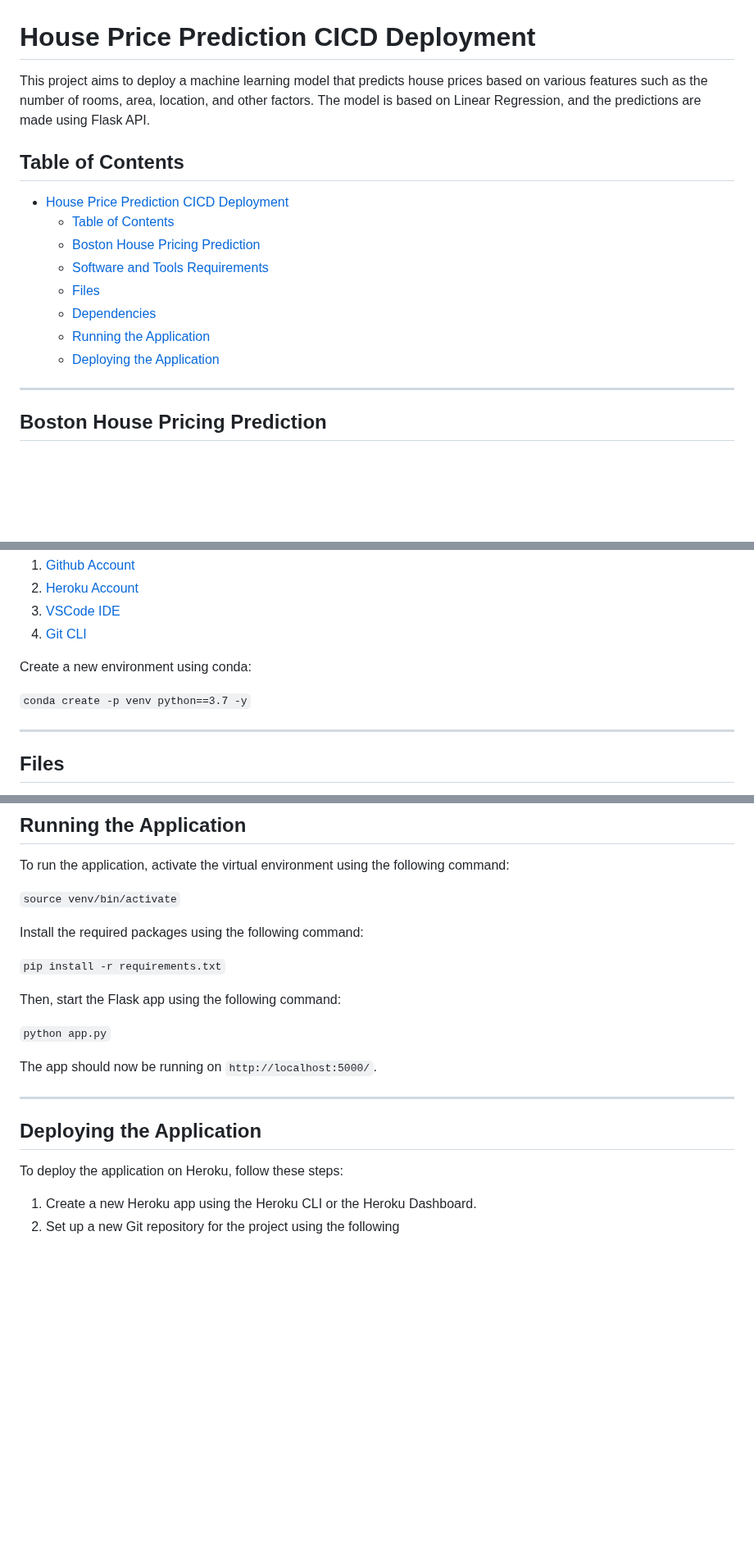
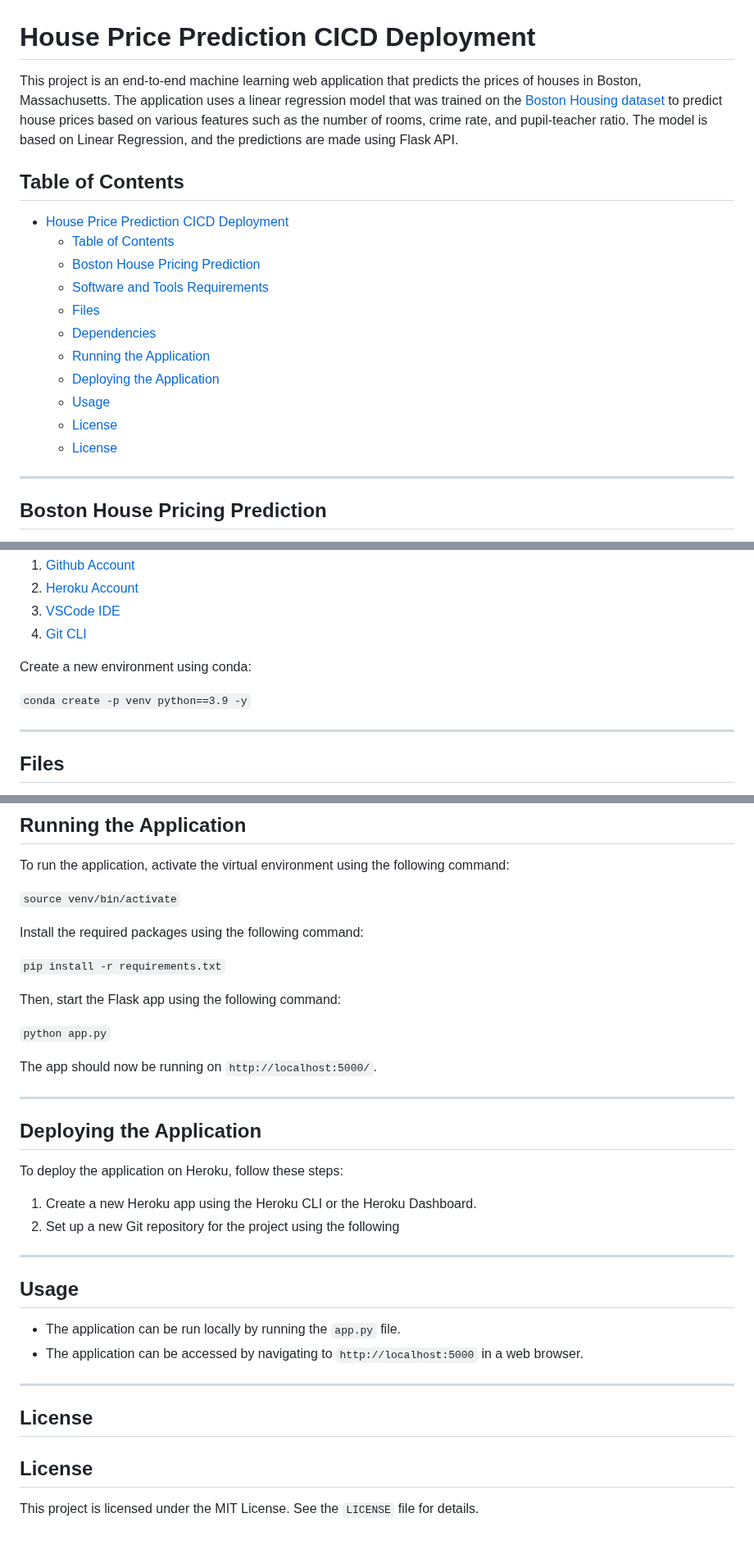
Before and after one commit to pChitral/House-Price-Prediction-CICD-Deployment, a Markdown page: readme.md, 3 parts joined by grey strips. Shown at 82% size. GitHub-like rendering; blank space fills up the shorter version.

````diff
--- a/readme.md
+++ b/readme.md
@@ -1,6 +1,6 @@
 # House Price Prediction CICD Deployment
 
-This project aims to deploy a machine learning model that predicts house prices based on various features such as the number of rooms, area, location, and other factors. The model is based on Linear Regression, and the predictions are made using Flask API.
+This project is an end-to-end machine learning web application that predicts the prices of houses in Boston, Massachusetts. The application uses a linear regression model that was trained on the [Boston Housing dataset](https://archive.ics.uci.edu/ml/datasets/housing) to predict house prices based on various features such as the number of rooms, crime rate, and pupil-teacher ratio. The model is based on Linear Regression, and the predictions are made using Flask API.
 
 ## Table of Contents
 
@@ -12,6 +12,9 @@ This project aims to deploy a machine learning model that predicts house prices
   - [Dependencies](#dependencies)
   - [Running the Application](#running-the-application)
   - [Deploying the Application](#deploying-the-application)
+  - [Usage](#usage)
+  - [License](#license)
+  - [License](#license-1)
 
 ---
 
@@ -32,7 +35,7 @@ To run and deploy this project, you will need the following software and tools:
 
 Create a new environment using conda:
 
-`conda create -p venv python==3.7 -y`
+```conda create -p venv python==3.9 -y```
 
 
 ---
@@ -74,12 +77,12 @@ The following Python packages are required to run the Flask app:
 
 To run the application, activate the virtual environment using the following command:
 
-`source venv/bin/activate`
+```source venv/bin/activate```
 
 
 Install the required packages using the following command:
 
-`pip install -r requirements.txt`
+```pip install -r requirements.txt```
 
 
 Then, start the Flask app using the following command:
@@ -97,3 +100,16 @@ To deploy the application on Heroku, follow these steps:
 
 1. Create a new Heroku app using the Heroku CLI or the Heroku Dashboard.
 2. Set up a new Git repository for the project using the following
+
+---
+
+## Usage
+- The application can be run locally by running the ```app.py``` file.
+- The application can be accessed by navigating to ```http://localhost:5000``` in a web browser.
+
+---
+
+## License
+## License
+
+This project is licensed under the MIT License. See the `LICENSE` file for details.
````
